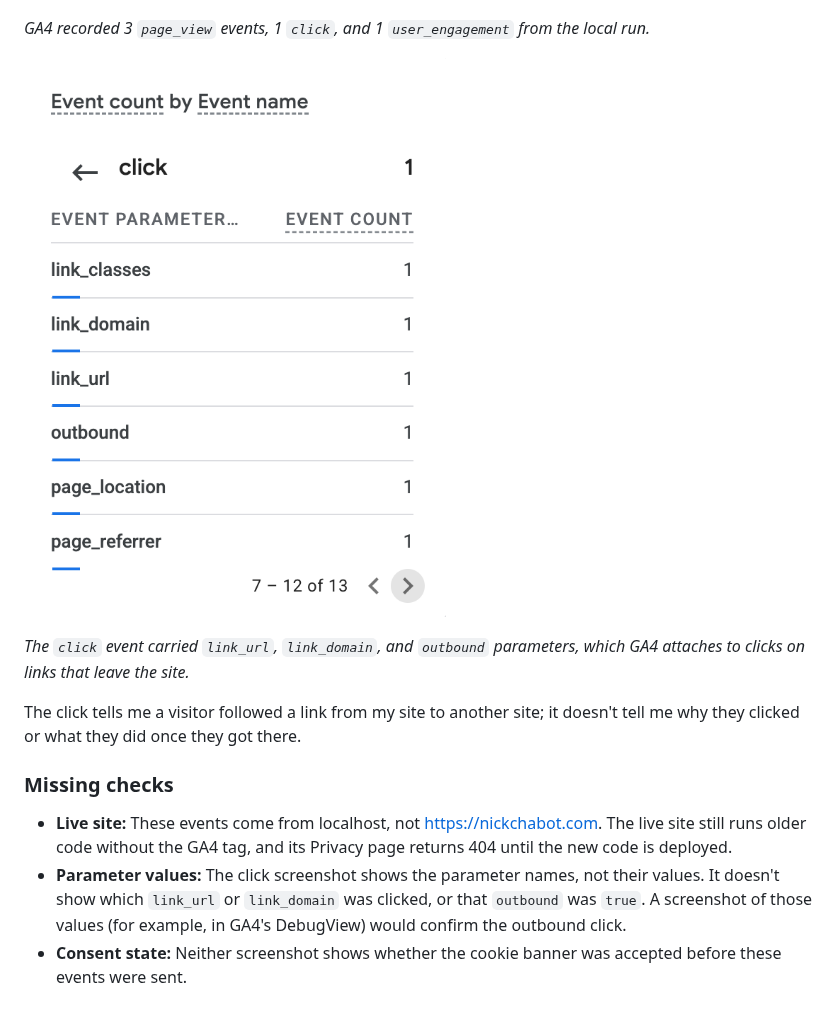
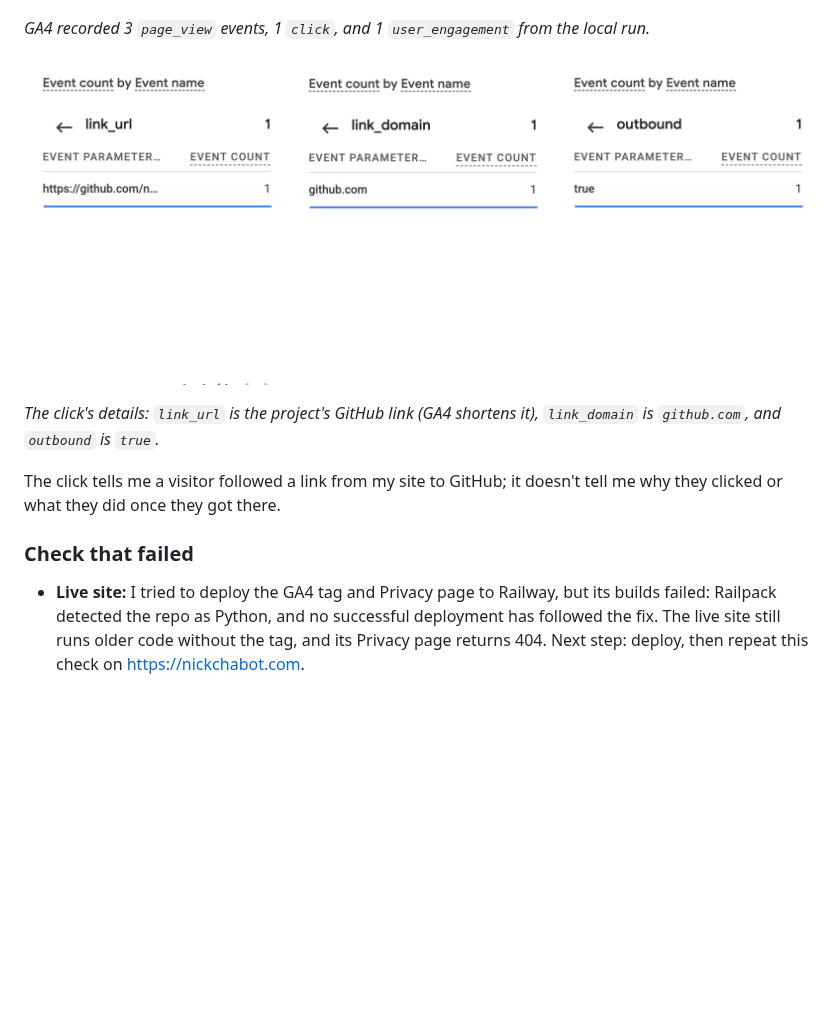
Before and after one commit to nchabot14/career-platform, a Markdown page: docs/evidence/ex06.md, the part around one of its changes. Drawn GitHub-style; pictures changed too: docs/evidence/ex06-ga4-click-parameters.png (deleted), docs/evidence/ex06-ga4-click-values.png (added); blank space fills up the shorter version.

Commit message:
docs: finish Exercise 06 evidence with GA4 click details
Co-Authored-By: Claude Opus 5.5 <noreply@anthropic.com>

```diff
--- a/docs/evidence/ex06.md
+++ b/docs/evidence/ex06.md
@@ -52,14 +34,12 @@ These events were captured from a local run of the site (`http://localhost:3000`
 
 *GA4 recorded 3 `page_view` events, 1 `click`, and 1 `user_engagement` from the local run.*
 
-![GA4 parameters of the click event: link_classes, link_domain, link_url, outbound, page_location, and page_referrer, each counted once](ex06-ga4-click-parameters.png)
+![GA4 values for the click event: link_url https://github.com/n… (shortened by GA4), link_domain github.com, and outbound true, each counted once](ex06-ga4-click-values.png)
 
-*The `click` event carried `link_url`, `link_domain`, and `outbound` parameters, which GA4 attaches to clicks on links that leave the site.*
+*The click's details: `link_url` is the project's GitHub link (GA4 shortens it), `link_domain` is `github.com`, and `outbound` is `true`.*
 
-The click tells me a visitor followed a link from my site to another site; it doesn't tell me why they clicked or what they did once they got there.
+The click tells me a visitor followed a link from my site to GitHub; it doesn't tell me why they clicked or what they did once they got there.
 
-### Missing checks
+### Check that failed
 
-- **Live site:** These events come from localhost, not https://nickchabot.com. The live site still runs older code without the GA4 tag, and its Privacy page returns 404 until the new code is deployed.
-- **Parameter values:** The click screenshot shows the parameter names, not their values. It doesn't show which `link_url` or `link_domain` was clicked, or that `outbound` was `true`. A screenshot of those values (for example, in GA4's DebugView) would confirm the outbound click.
-- **Consent state:** Neither screenshot shows whether the cookie banner was accepted before these events were sent.
+- **Live site:** I tried to deploy the GA4 tag and Privacy page to Railway, but its builds failed: Railpack detected the repo as Python, and no successful deployment has followed the fix. The live site still runs older code without the tag, and its Privacy page returns 404. Next step: deploy, then repeat this check on https://nickchabot.com.
```
Also changed, not shown: other parts of docs/evidence/ex06.md (+21 -39 lines), docs/project-1-submission.md (+1 -1 lines).
